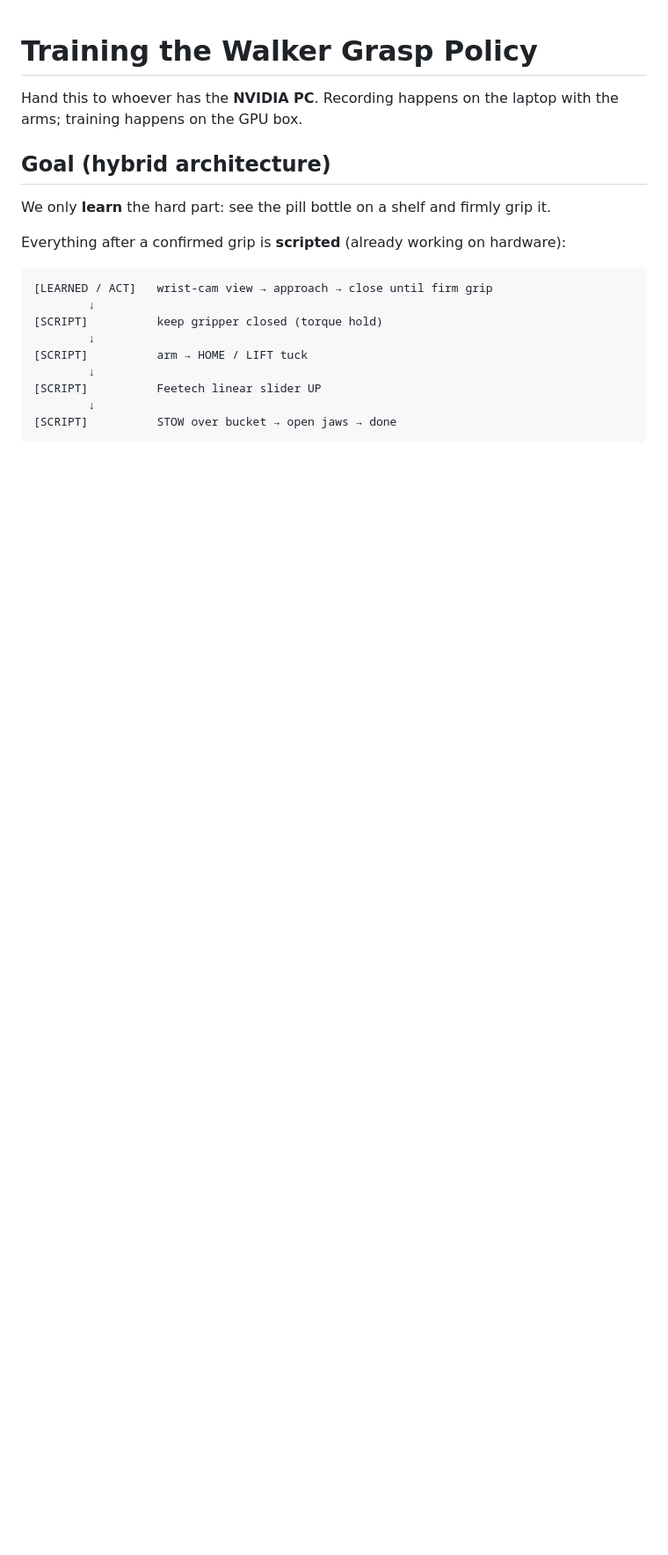
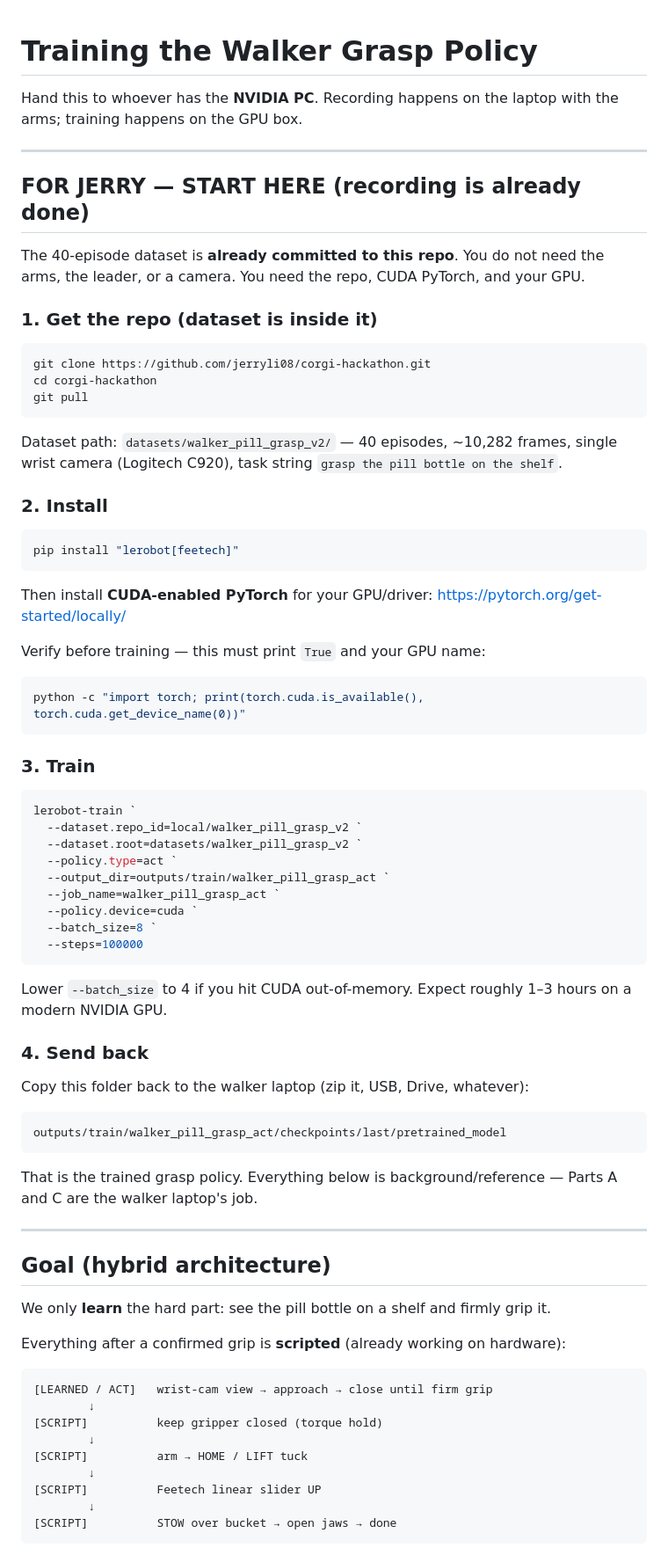
Before and after one commit to jerryli08/corgi-hackathon, a Markdown page: docs/TRAINING_GRASP.md, the part around the change. Shown at 88% size. Drawn GitHub-style; blank space fills up the shorter version.

Commit message:
Lead the training doc with a Jerry-specific quickstart.
Recording is finished and the dataset is committed, so the GPU box only needs clone, CUDA torch, train, and send the checkpoint back.

Co-authored-by: Cursor <cursoragent@cursor.com>

````diff
--- a/docs/TRAINING_GRASP.md
+++ b/docs/TRAINING_GRASP.md
@@ -1,6 +1,64 @@
 # Training the Walker Grasp Policy
 
 Hand this to whoever has the **NVIDIA PC**. Recording happens on the laptop with the arms; training happens on the GPU box.
+
+---
+
+## FOR JERRY — START HERE (recording is already done)
+
+The 40-episode dataset is **already committed to this repo**. You do not need the arms, the leader, or a camera. You need the repo, CUDA PyTorch, and your GPU.
+
+### 1. Get the repo (dataset is inside it)
+
+```powershell
+git clone https://github.com/jerryli08/corgi-hackathon.git
+cd corgi-hackathon
+git pull
+```
+
+Dataset path: `datasets/walker_pill_grasp_v2/` — 40 episodes, ~10,282 frames, single wrist camera (Logitech C920), task string `grasp the pill bottle on the shelf`.
+
+### 2. Install
+
+```powershell
+pip install "lerobot[feetech]"
+```
+
+Then install **CUDA-enabled PyTorch** for your GPU/driver: <https://pytorch.org/get-started/locally/>
+
+Verify before training — this must print `True` and your GPU name:
+
+```powershell
+python -c "import torch; print(torch.cuda.is_available(), torch.cuda.get_device_name(0))"
+```
+
+### 3. Train
+
+```powershell
+lerobot-train `
+  --dataset.repo_id=local/walker_pill_grasp_v2 `
+  --dataset.root=datasets/walker_pill_grasp_v2 `
+  --policy.type=act `
+  --output_dir=outputs/train/walker_pill_grasp_act `
+  --job_name=walker_pill_grasp_act `
+  --policy.device=cuda `
+  --batch_size=8 `
+  --steps=100000
+```
+
+Lower `--batch_size` to 4 if you hit CUDA out-of-memory. Expect roughly 1–3 hours on a modern NVIDIA GPU.
+
+### 4. Send back
+
+Copy this folder back to the walker laptop (zip it, USB, Drive, whatever):
+
+```
+outputs/train/walker_pill_grasp_act/checkpoints/last/pretrained_model
+```
+
+That is the trained grasp policy. Everything below is background/reference — Parts A and C are the walker laptop's job.
+
+---
 
 ## Goal (hybrid architecture)
 
````
